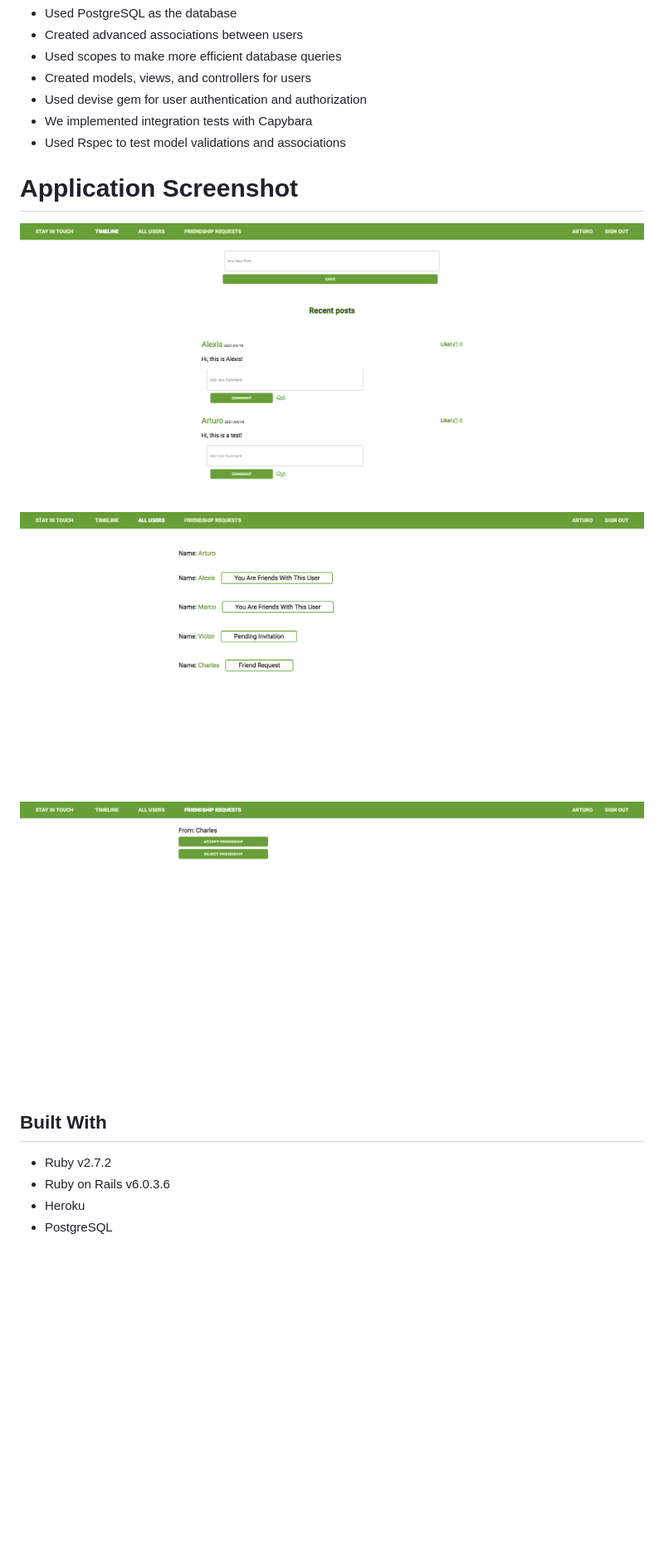
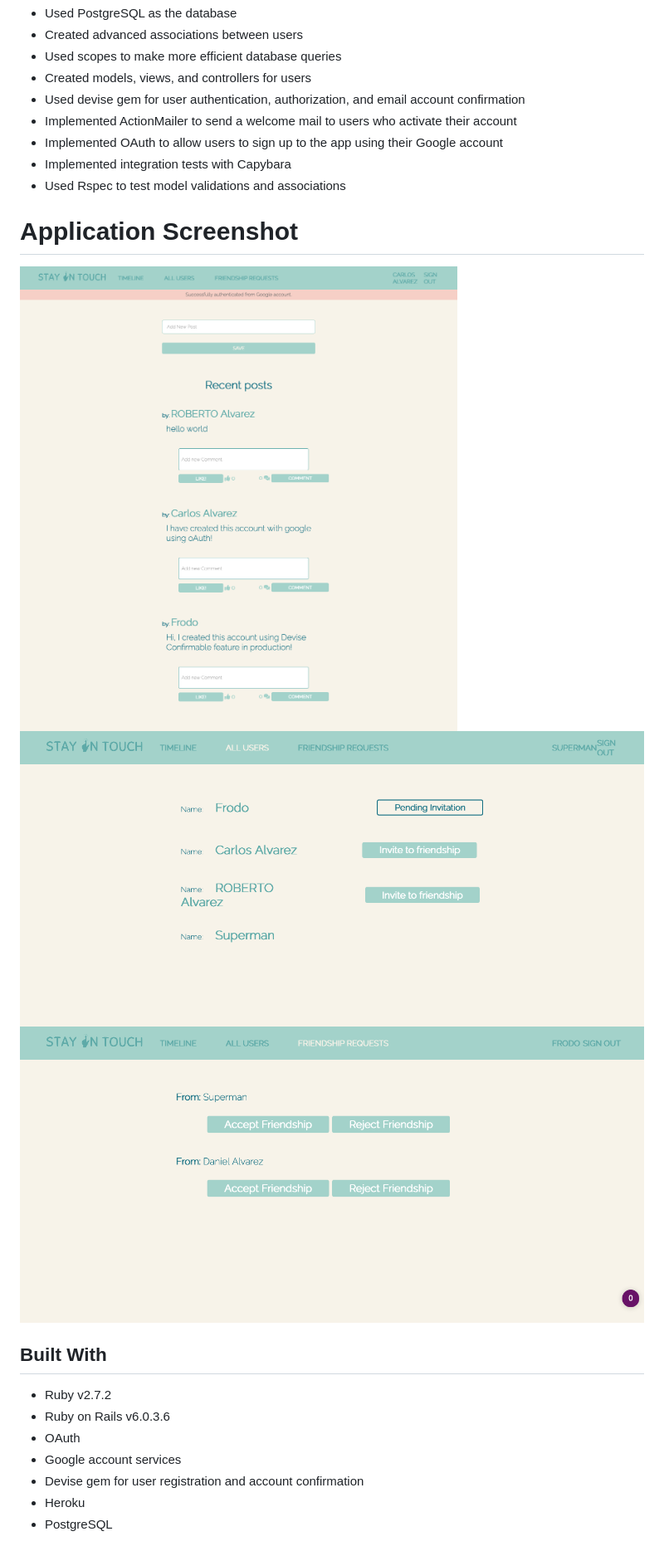
Before and after one commit to microverseinc/ror-social-scaffold, a Markdown page: README.md, the part around one of its changes. Shown at 83% size. GitHub-like rendering; pictures changed too: Assets/RorSocialScaffold-All-Users.png, Assets/RorSocialScaffold-Friendship-Requests.png, Assets/RorSocialScaffold-Timeline.png; blank space fills up the shorter version.

Commit message:
implemented Devise confirmable feature on production enviroment for Heroku app, using Gmail as the email service provider

```diff
--- a/README.md
+++ b/README.md
@@ -19,8 +19,10 @@ In this project we:
 - Created advanced associations between users
 - Used scopes to make more efficient database queries
 - Created models, views, and controllers for users
-- Used devise gem for user authentication and authorization
-- We implemented integration tests with Capybara
+- Used devise gem for user authentication, authorization, and email account confirmation
+- Implemented ActionMailer to send a welcome mail to users who activate their account
+- Implemented OAuth to allow users to sign up to the app using their Google account
+- Implemented integration tests with Capybara
 - Used Rspec to test model validations and associations
 
 # Application Screenshot
@@ -32,6 +34,9 @@ In this project we:
 
 - Ruby v2.7.2
 - Ruby on Rails v6.0.3.6
+- OAuth
+- Google account services
+- Devise gem for user registration and account confirmation
 - Heroku
 - PostgreSQL
 
```
Also changed, not shown: other parts of README.md (+9 -5 lines), 3 other files.
